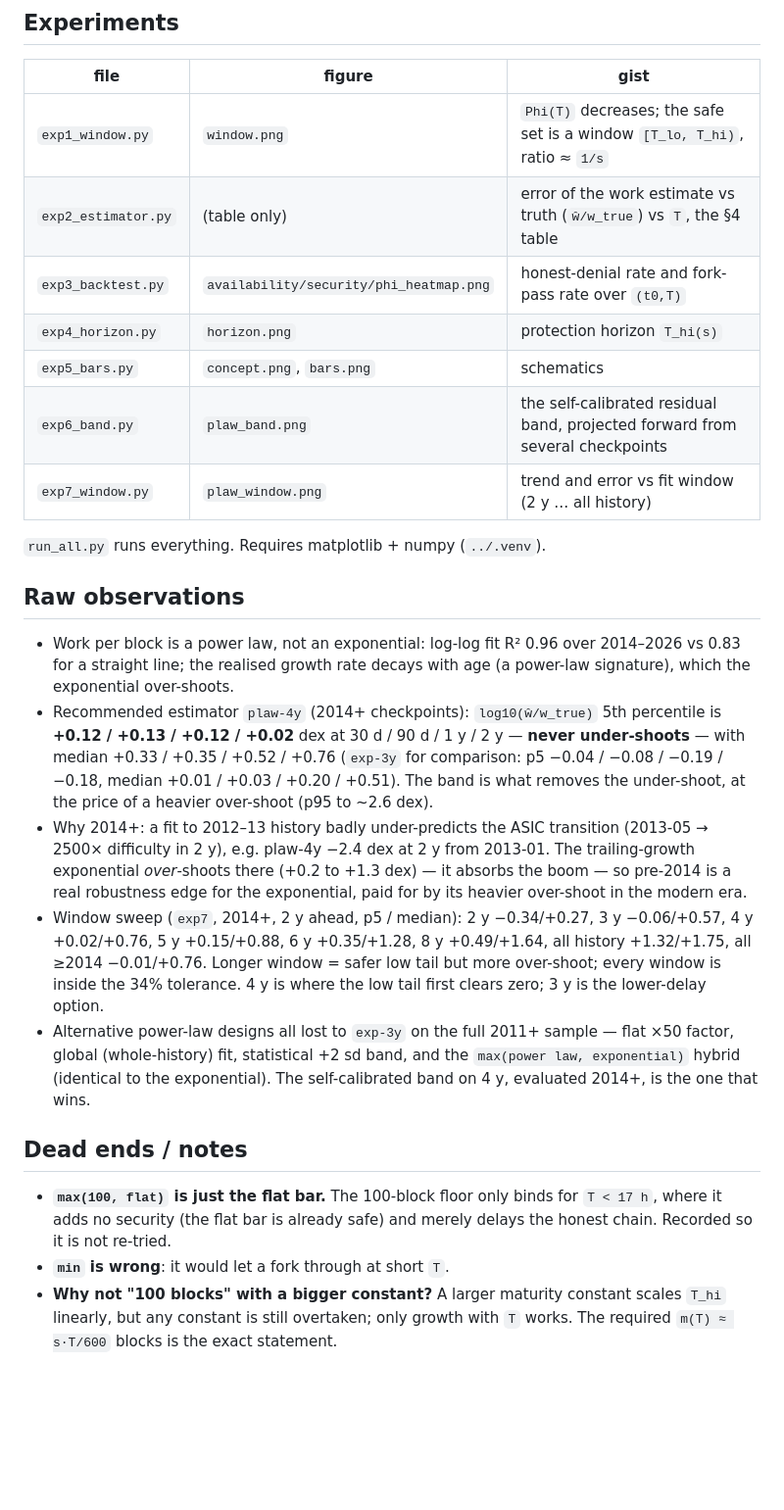
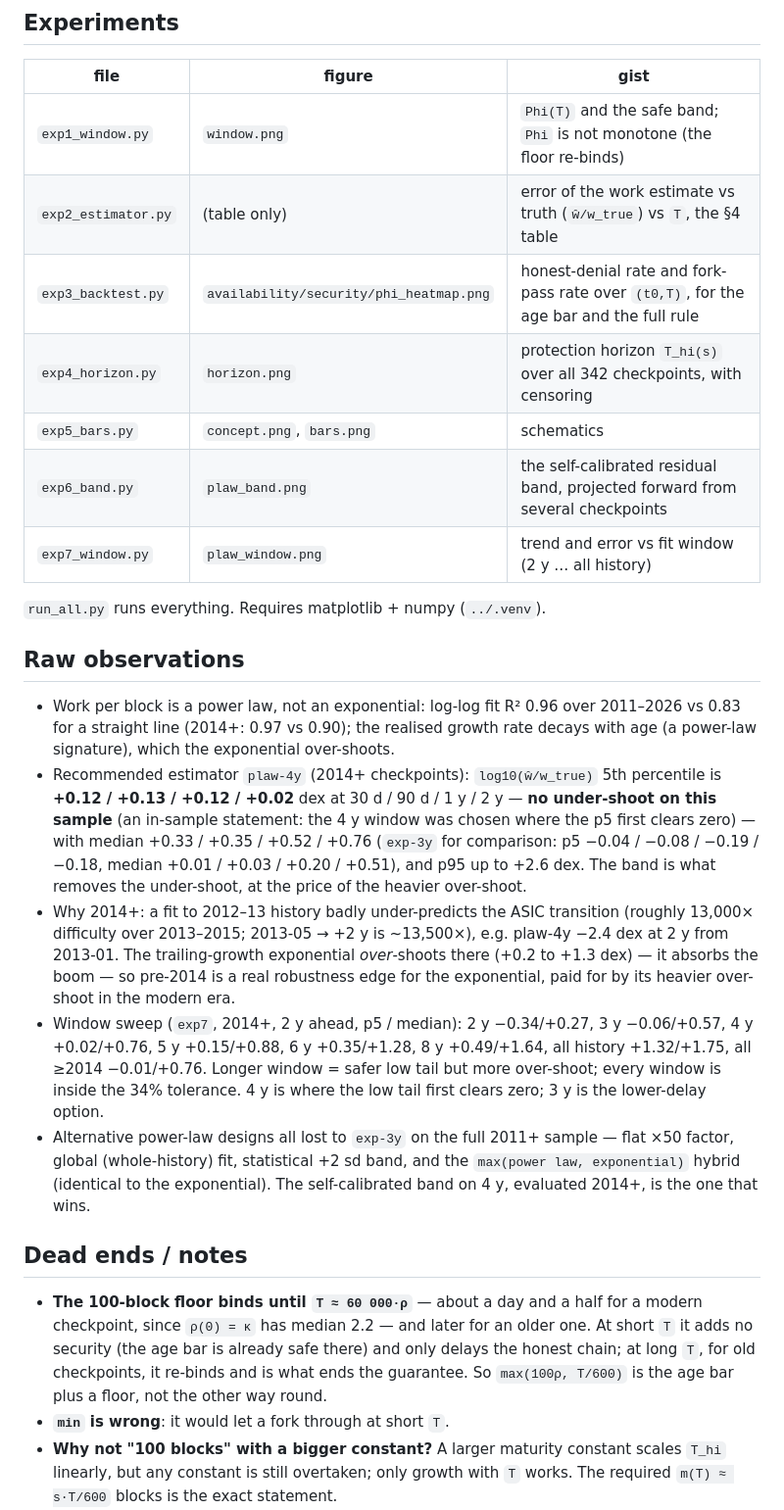
Before and after one commit to Nuhvi/partition-safe-ibd, a Markdown page: research/README.md, the part around the change. Shown at 98% size. Rendered like a GitHub page; blank space fills up the shorter version.

```diff
--- a/research/README.md
+++ b/research/README.md
@@ -38,10 +38,10 @@ is kept out iff `Phi > s`.
 
 | file | figure | gist |
 |---|---|---|
-| `exp1_window.py` | `window.png` | `Phi(T)` decreases; the safe set is a window `[T_lo, T_hi)`, ratio ≈ `1/s` |
+| `exp1_window.py` | `window.png` | `Phi(T)` and the safe band; `Phi` is not monotone (the floor re-binds) |
 | `exp2_estimator.py` | (table only) | error of the work estimate vs truth (`ŵ/w_true`) vs `T`, the §4 table |
-| `exp3_backtest.py` | `availability/security/phi_heatmap.png` | honest-denial rate and fork-pass rate over `(t0,T)` |
-| `exp4_horizon.py` | `horizon.png` | protection horizon `T_hi(s)` |
+| `exp3_backtest.py` | `availability/security/phi_heatmap.png` | honest-denial rate and fork-pass rate over `(t0,T)`, for the age bar and the full rule |
+| `exp4_horizon.py` | `horizon.png` | protection horizon `T_hi(s)` over all 342 checkpoints, with censoring |
 | `exp5_bars.py` | `concept.png`, `bars.png` | schematics |
 | `exp6_band.py` | `plaw_band.png` | the self-calibrated residual band, projected forward from several checkpoints |
 | `exp7_window.py` | `plaw_window.png` | trend and error vs fit window (2 y … all history) |
@@ -51,19 +51,21 @@ is kept out iff `Phi > s`.
 ## Raw observations
 
 * Work per block is a power law, not an exponential: log-log fit R² 0.96 over
-  2014–2026 vs 0.83 for a straight line; the realised growth rate decays with
-  age (a power-law signature), which the exponential over-shoots.
+  2011–2026 vs 0.83 for a straight line (2014+: 0.97 vs 0.90); the realised growth
+  rate decays with age (a power-law signature), which the exponential over-shoots.
 * Recommended estimator `plaw-4y` (2014+ checkpoints): `log10(ŵ/w_true)` 5th
   percentile is **+0.12 / +0.13 / +0.12 / +0.02** dex at 30 d / 90 d / 1 y / 2 y
-  — **never under-shoots** — with median +0.33 / +0.35 / +0.52 / +0.76 (`exp-3y`
-  for comparison: p5 −0.04 / −0.08 / −0.19 / −0.18, median +0.01 / +0.03 / +0.20
-  / +0.51). The band is what removes the under-shoot, at the price of a heavier
-  over-shoot (p95 to ~2.6 dex).
+  — **no under-shoot on this sample** (an in-sample statement: the 4 y window was
+  chosen where the p5 first clears zero) — with median +0.33 / +0.35 / +0.52 /
+  +0.76 (`exp-3y` for comparison: p5 −0.04 / −0.08 / −0.19 / −0.18, median +0.01 /
+  +0.03 / +0.20 / +0.51), and p95 up to +2.6 dex. The band is what removes the
+  under-shoot, at the price of the heavier over-shoot.
 * Why 2014+: a fit to 2012–13 history badly under-predicts the ASIC transition
-  (2013-05 → 2500× difficulty in 2 y), e.g. plaw-4y −2.4 dex at 2 y from 2013-01.
-  The trailing-growth exponential *over*-shoots there (+0.2 to +1.3 dex) — it
-  absorbs the boom — so pre-2014 is a real robustness edge for the exponential,
-  paid for by its heavier over-shoot in the modern era.
+  (roughly 13,000× difficulty over 2013–2015; 2013-05 → +2 y is ~13,500×), e.g.
+  plaw-4y −2.4 dex at 2 y from 2013-01. The trailing-growth exponential
+  *over*-shoots there (+0.2 to +1.3 dex) — it absorbs the boom — so pre-2014 is a
+  real robustness edge for the exponential, paid for by its heavier over-shoot in
+  the modern era.
 * Window sweep (`exp7`, 2014+, 2 y ahead, p5 / median): 2 y −0.34/+0.27, 3 y
   −0.06/+0.57, 4 y +0.02/+0.76, 5 y +0.15/+0.88, 6 y +0.35/+1.28, 8 y +0.49/+1.64,
   all history +1.32/+1.75, all ≥2014 −0.01/+0.76. Longer window = safer low tail
@@ -76,9 +78,12 @@ is kept out iff `Phi > s`.
 
 ## Dead ends / notes
 
-* **`max(100, flat)` is just the flat bar.** The 100-block floor only binds for
-  `T < 17 h`, where it adds no security (the flat bar is already safe) and merely
-  delays the honest chain. Recorded so it is not re-tried.
+* **The 100-block floor binds until `T ≈ 60 000·ρ`** — about a day and a half for a
+  modern checkpoint, since `ρ(0) = κ` has median 2.2 — and later for an older one.
+  At short `T` it adds no security (the age bar is already safe there) and only
+  delays the honest chain; at long `T`, for old checkpoints, it re-binds and is
+  what ends the guarantee. So `max(100ρ, T/600)` is the age bar plus a floor, not
+  the other way round.
 * **`min` is wrong**: it would let a fork through at short `T`.
 * **Why not "100 blocks" with a bigger constant?** A larger maturity constant
   scales `T_hi` linearly, but any constant is still overtaken; only growth with
```
Also changed, not shown: README.md (+20 -23 lines), research/figures/availability.png, research/figures/concept.png, research/figures/horizon.png, 6 other files.
